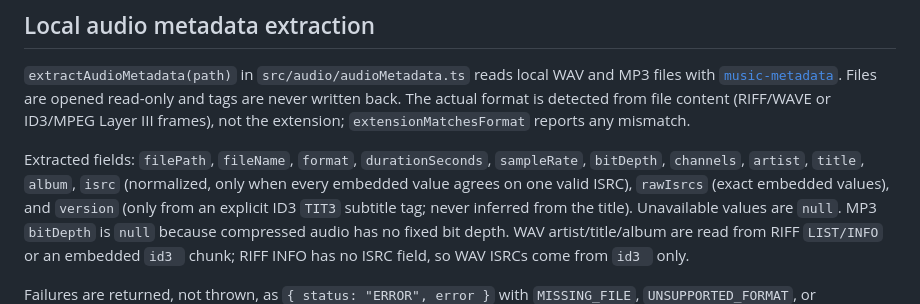
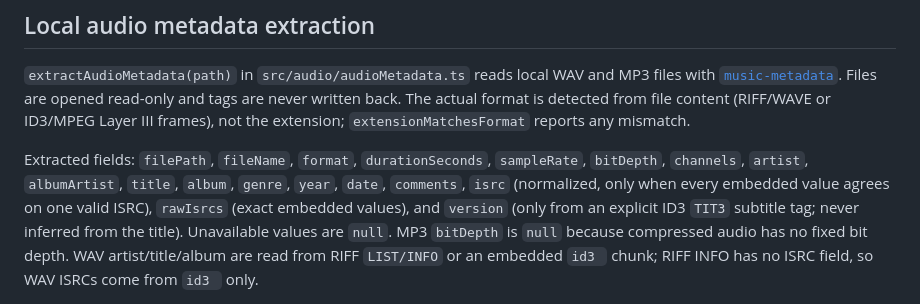
Before and after one commit to leon2026-design/Capstone-Project, a Markdown page: mediabase-agent/README.md, the part around the change. GitHub-like rendering.

Commit message:
docs(mediabase): document extracted audio metadata
Co-authored-by: Copilot <223556219+Copilot@users.noreply.github.com>

```diff
--- a/mediabase-agent/README.md
+++ b/mediabase-agent/README.md
@@ -129,7 +129,8 @@ is detected from file content (RIFF/WAVE or ID3/MPEG Layer III frames), not the
 extension; `extensionMatchesFormat` reports any mismatch.
 
 Extracted fields: `filePath`, `fileName`, `format`, `durationSeconds`,
-`sampleRate`, `bitDepth`, `channels`, `artist`, `title`, `album`, `isrc`
+`sampleRate`, `bitDepth`, `channels`, `artist`, `albumArtist`, `title`, `album`,
+`genre`, `year`, `date`, `comments`, `isrc`
 (normalized, only when every embedded value agrees on one valid ISRC),
 `rawIsrcs` (exact embedded values), and `version` (only from an explicit ID3
 `TIT3` subtitle tag; never inferred from the title). Unavailable values are
```
